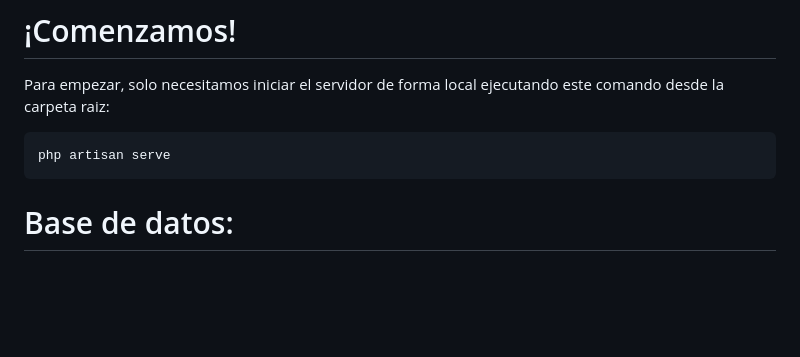
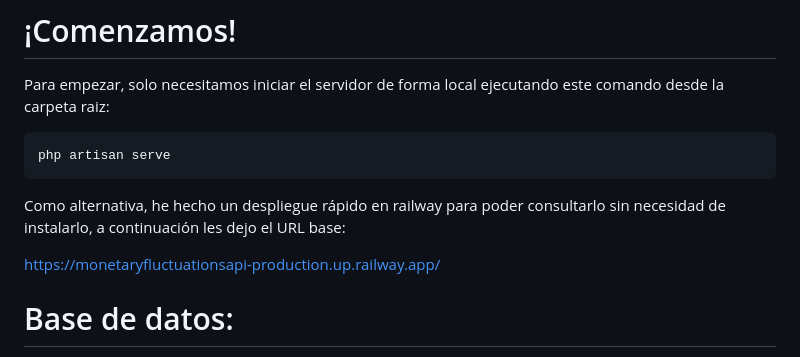
Before and after one commit to sebamarambio96/monetary_fluctuations_api, a Markdown page: README.md, the part around the change. Drawn GitHub-style; blank space fills up the shorter version.

````diff
--- a/README.md
+++ b/README.md
@@ -13,6 +13,10 @@ Para empezar, solo necesitamos iniciar el servidor de forma local ejecutando est
 ```
 php artisan serve
 ```
+Como alternativa, he hecho un despliegue rápido en railway para poder consultarlo sin necesidad de instalarlo, a continuación les dejo el URL base:
+
+https://monetaryfluctuationsapi-production.up.railway.app/
+
 # Base de datos:
 Como comenté anteriormente, me pareció una gran idea crear este proyecto con una base de datos autocontenida para facilitar su revisión, este archivo esta presente en la ruta ```/data/api-dolar.sqlite```. Por lo tanto, utilicé [SQLite](https://www.sqlite.org/index.html). Esta base de datos me permite compartir mi proyecto de manera ágil y además proporciona una velocidad de respuesta óptima al interactuar con ella en el frontend.
 
````
